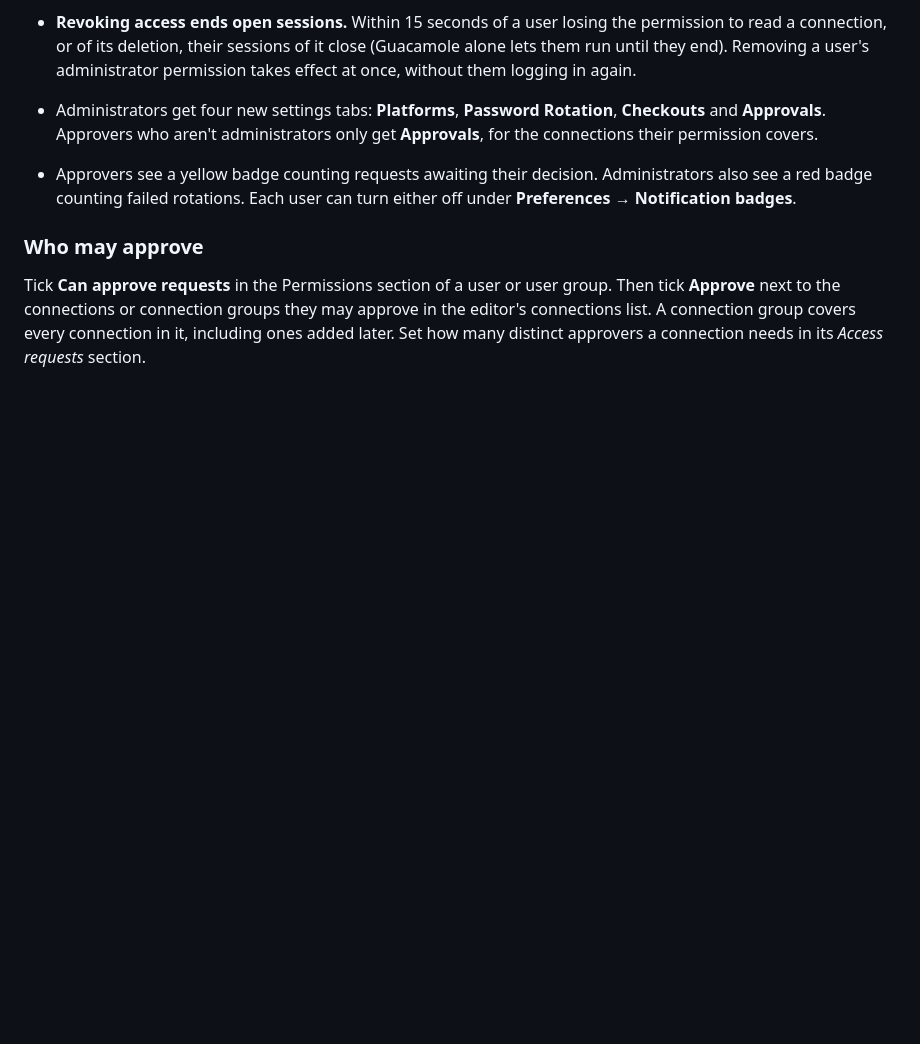
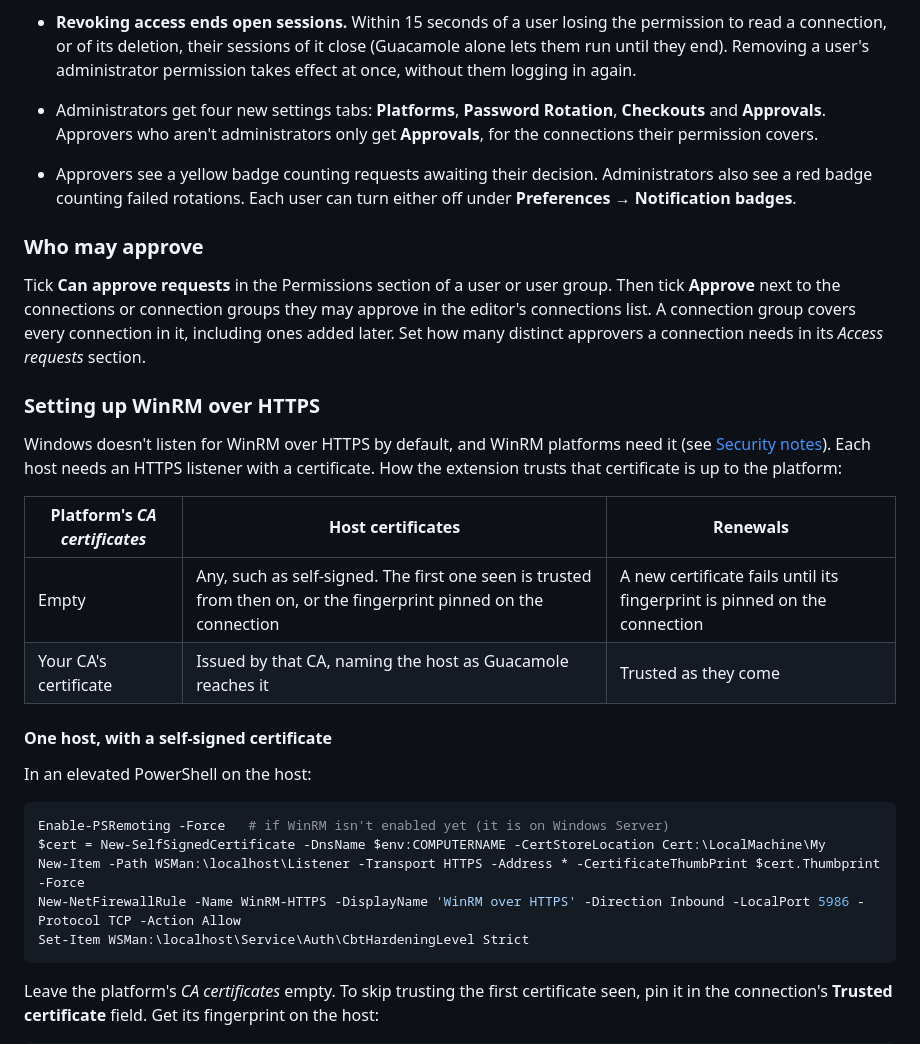
Before and after one commit to I-Alzamil/guacamole-pam, a Markdown page: README.md, the part around one of its changes. Drawn GitHub-style; blank space fills up the shorter version.

````diff
--- a/README.md
+++ b/README.md
@@ -234,3 +234,31 @@ may approve in the editor's connections list. A connection group covers every
 connection in it, including ones added later. Set how many distinct approvers a
 connection needs in its *Access requests* section.
 
+### Setting up WinRM over HTTPS
+
+Windows doesn't listen for WinRM over HTTPS by default, and WinRM platforms
+need it (see [Security notes](#security-notes)). Each host needs an HTTPS
+listener with a certificate. How the extension trusts that certificate is up
+to the platform:
+
+| Platform's *CA certificates* | Host certificates | Renewals |
+|---|---|---|
+| Empty | Any, such as self-signed. The first one seen is trusted from then on, or the fingerprint pinned on the connection | A new certificate fails until its fingerprint is pinned on the connection |
+| Your CA's certificate | Issued by that CA, naming the host as Guacamole reaches it | Trusted as they come |
+
+#### One host, with a self-signed certificate
+
+In an elevated PowerShell on the host:
+
+```powershell
+Enable-PSRemoting -Force   # if WinRM isn't enabled yet (it is on Windows Server)
+$cert = New-SelfSignedCertificate -DnsName $env:COMPUTERNAME -CertStoreLocation Cert:\LocalMachine\My
+New-Item -Path WSMan:\localhost\Listener -Transport HTTPS -Address * -CertificateThumbPrint $cert.Thumbprint -Force
+New-NetFirewallRule -Name WinRM-HTTPS -DisplayName 'WinRM over HTTPS' -Direction Inbound -LocalPort 5986 -Protocol TCP -Action Allow
+Set-Item WSMan:\localhost\Service\Auth\CbtHardeningLevel Strict
+```
+
+Leave the platform's *CA certificates* empty. To skip trusting the first
+certificate seen, pin it in the connection's **Trusted certificate** field.
+Get its fingerprint on the host:
+
````
Also changed, not shown: other parts of README.md (+63 -2 lines).
